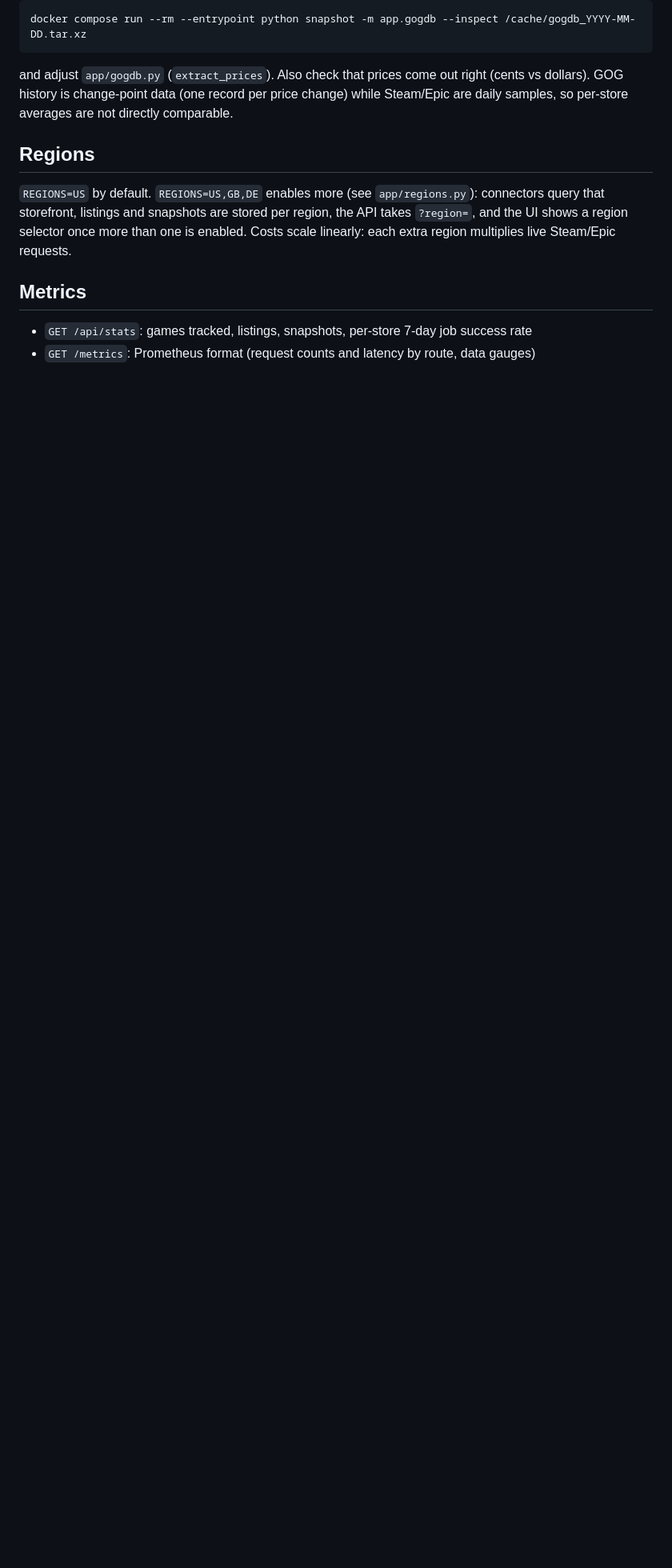
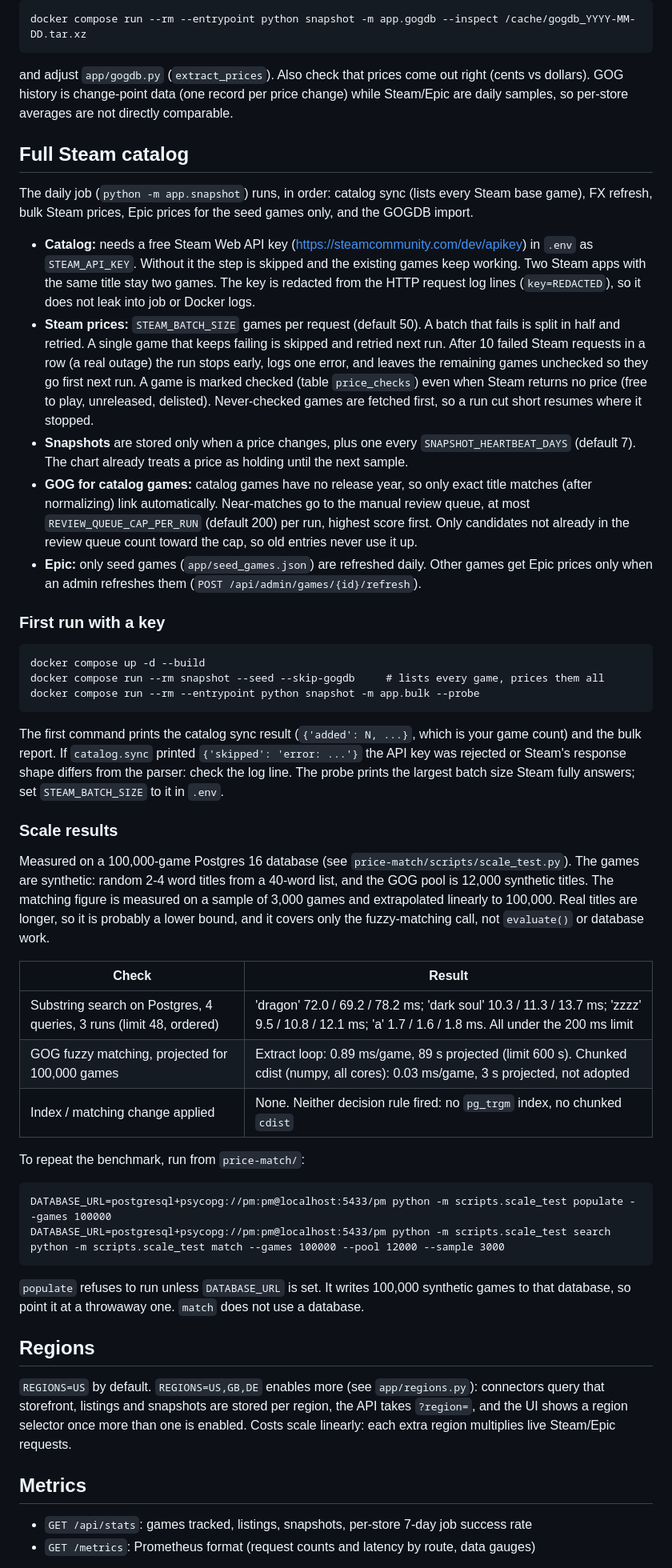
Before and after one commit to hexydexy/PlayMatch, a Markdown page: README.md, the part around one of its changes. Shown at 80% size. GitHub-like rendering; blank space fills up the shorter version.

Commit message:
docs: document the full Steam catalog pipeline and its first run
Co-Authored-By: Claude Sonnet 5 <noreply@anthropic.com>

```diff
--- a/README.md
+++ b/README.md
@@ -39,6 +39,39 @@ The dump's internal layout could not be checked when this was written. The impor
 
 and adjust `app/gogdb.py` (`extract_prices`). Also check that prices come out right (cents vs dollars).
 GOG history is change-point data (one record per price change) while Steam/Epic are daily samples, so per-store averages are not directly comparable.
+
+## Full Steam catalog
+The daily job (`python -m app.snapshot`) runs, in order: catalog sync (lists every Steam base game), FX refresh, bulk Steam prices, Epic prices for the seed games only, and the GOGDB import.
+
+- **Catalog:** needs a free Steam Web API key (https://steamcommunity.com/dev/apikey) in `.env` as `STEAM_API_KEY`. Without it the step is skipped and the existing games keep working. Two Steam apps with the same title stay two games. The key is redacted from the HTTP request log lines (`key=REDACTED`), so it does not leak into job or Docker logs.
+- **Steam prices:** `STEAM_BATCH_SIZE` games per request (default 50). A batch that fails is split in half and retried. A single game that keeps failing is skipped and retried next run. After 10 failed Steam requests in a row (a real outage) the run stops early, logs one error, and leaves the remaining games unchecked so they go first next run. A game is marked checked (table `price_checks`) even when Steam returns no price (free to play, unreleased, delisted). Never-checked games are fetched first, so a run cut short resumes where it stopped.
+- **Snapshots** are stored only when a price changes, plus one every `SNAPSHOT_HEARTBEAT_DAYS` (default 7). The chart already treats a price as holding until the next sample.
+- **GOG for catalog games:** catalog games have no release year, so only exact title matches (after normalizing) link automatically. Near-matches go to the manual review queue, at most `REVIEW_QUEUE_CAP_PER_RUN` (default 200) per run, highest score first. Only candidates not already in the review queue count toward the cap, so old entries never use it up.
+- **Epic:** only seed games (`app/seed_games.json`) are refreshed daily. Other games get Epic prices only when an admin refreshes them (`POST /api/admin/games/{id}/refresh`).
+
+### First run with a key
+    docker compose up -d --build
+    docker compose run --rm snapshot --seed --skip-gogdb     # lists every game, prices them all
+    docker compose run --rm --entrypoint python snapshot -m app.bulk --probe
+
+The first command prints the catalog sync result (`{'added': N, ...}`, which is your game count) and the bulk report. If `catalog.sync` printed `{'skipped': 'error: ...'}` the API key was rejected or Steam's response shape differs from the parser: check the log line. The probe prints the largest batch size Steam fully answers; set `STEAM_BATCH_SIZE` to it in `.env`.
+
+### Scale results
+Measured on a 100,000-game Postgres 16 database (see `price-match/scripts/scale_test.py`). The games are synthetic: random 2-4 word titles from a 40-word list, and the GOG pool is 12,000 synthetic titles. The matching figure is measured on a sample of 3,000 games and extrapolated linearly to 100,000. Real titles are longer, so it is probably a lower bound, and it covers only the fuzzy-matching call, not `evaluate()` or database work.
+
+| Check | Result |
+| --- | --- |
+| Substring search on Postgres, 4 queries, 3 runs (limit 48, ordered) | 'dragon' 72.0 / 69.2 / 78.2 ms; 'dark soul' 10.3 / 11.3 / 13.7 ms; 'zzzz' 9.5 / 10.8 / 12.1 ms; 'a' 1.7 / 1.6 / 1.8 ms. All under the 200 ms limit |
+| GOG fuzzy matching, projected for 100,000 games | Extract loop: 0.89 ms/game, 89 s projected (limit 600 s). Chunked cdist (numpy, all cores): 0.03 ms/game, 3 s projected, not adopted |
+| Index / matching change applied | None. Neither decision rule fired: no `pg_trgm` index, no chunked `cdist` |
+
+To repeat the benchmark, run from `price-match/`:
+
+    DATABASE_URL=postgresql+psycopg://pm:pm@localhost:5433/pm python -m scripts.scale_test populate --games 100000
+    DATABASE_URL=postgresql+psycopg://pm:pm@localhost:5433/pm python -m scripts.scale_test search
+    python -m scripts.scale_test match --games 100000 --pool 12000 --sample 3000
+
+`populate` refuses to run unless `DATABASE_URL` is set. It writes 100,000 synthetic games to that database, so point it at a throwaway one. `match` does not use a database.
 
 ## Regions
 `REGIONS=US` by default. `REGIONS=US,GB,DE` enables more (see `app/regions.py`): connectors query that storefront, listings and snapshots are stored per region, the API takes `?region=`, and the UI shows a region selector once more than one is enabled. Costs scale linearly: each extra region multiplies live Steam/Epic requests.
```
Also changed, not shown: other parts of README.md (+4 -2 lines).
